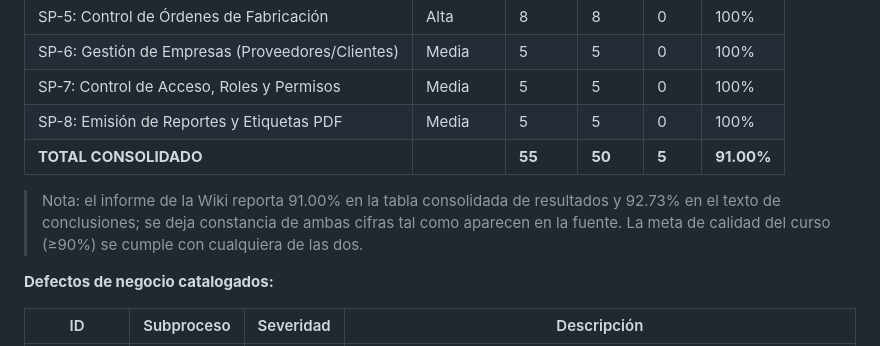
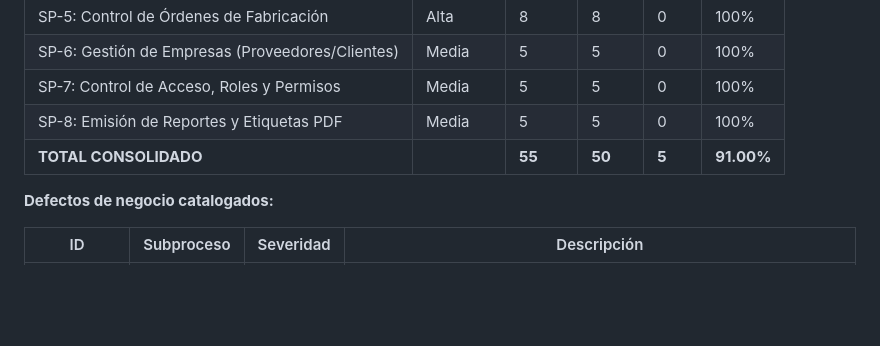
Before and after one commit to jrolando19/VIUDA_NEGRA_PROJECT, a Markdown page: README.md, the part around the change. Drawn GitHub-style; blank space fills up the shorter version.

Commit message:
Update readme
Removed note about quality metrics in the report.

```diff
--- a/README.md
+++ b/README.md
@@ -275,8 +275,6 @@ Pruebas de aceptación manuales de caja negra sobre la interfaz web (Chrome/Fire
 | SP-8: Emisión de Reportes y Etiquetas PDF | Media | 5 | 5 | 0 | 100% |
 | **TOTAL CONSOLIDADO** | | **55** | **50** | **5** | **91.00%** |
 
-> Nota: el informe de la Wiki reporta 91.00% en la tabla consolidada de resultados y 92.73% en el texto de conclusiones; se deja constancia de ambas cifras tal como aparecen en la fuente. La meta de calidad del curso (≥90%) se cumple con cualquiera de las dos.
-
 **Defectos de negocio catalogados:**
 
 | ID | Subproceso | Severidad | Descripción |
```
